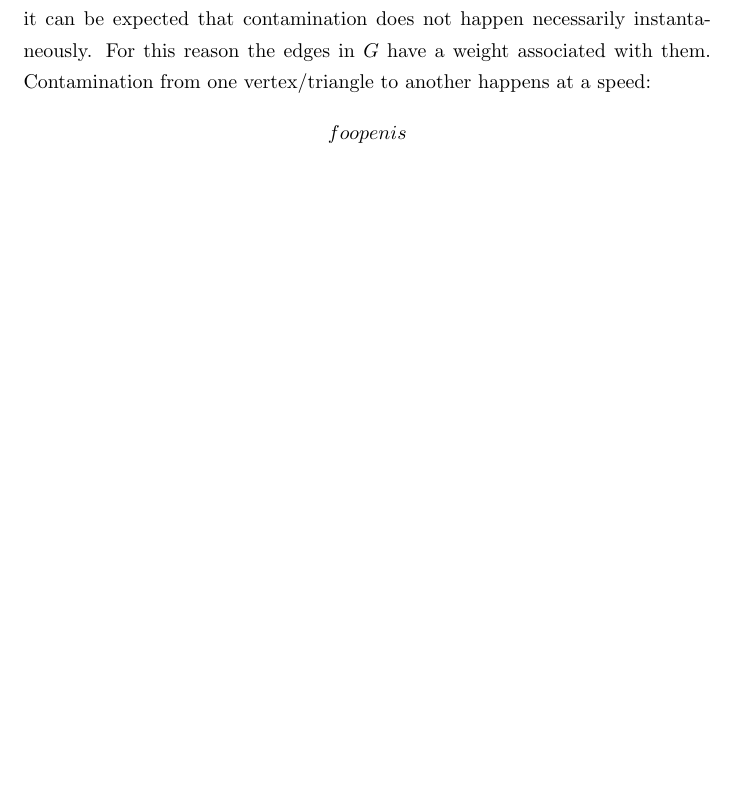
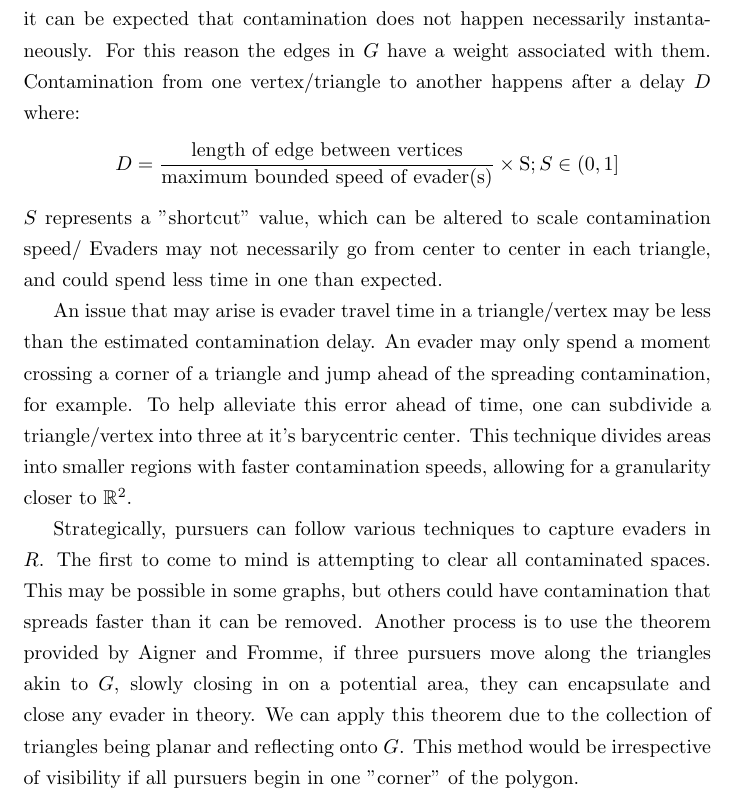
Before and after one commit to danbolt/pursuitEvasionPaper426, a LaTeX document (paper.tex): part of page 6 of 6 before the commit and part of page 6 of 7 after it, cut so that both start at the same text, the shorter picture padded with empty space. Compiled offline with pdfLaTeX.

Commit message:
explanation of blended paradigm
rushing this so hard

```diff
--- a/paper.tex
+++ b/paper.tex
@@ -69,12 +69,13 @@ To have \(G\) represent \(R\), we take advantage of \(R\)'s shape being a closed
 
 A running scenario for the Blended Paradigm looks incredibly similar to the Continuous Formulation. The main difference is that instead of managing sets of changing visibility polygons, visibility is generalized into triangular sections which are managed in \(G\). Let is be assumed for a pursuer to "catch" an evader, they must both be inside the same triangulated region. In real-time, a pursuer checks at each moment which triangulated regions it can completely see. If a region can be completely seen in \(R\) it is marked as visible in \(G\). A triangulated region that was once visible in \(R\) but subsequently no longer is considered uncontaminated. Regions that have never been visible are considered contaminated.
 
-Contaminated triangles and vertices in \(G\) are meant to represent regions in \(R\) where an evader could possibly be. In that case, if a contaminated region is adjacent to an uncontaminated region, it is possible that an evader could move from the contaminated to the uncontaminated region, making both uncontaminated. This creates a degree of "spreading" contamination that needs to be kept in check by the pursuers. Since the evaders move at a bounded speed though, it can be expected that contamination does not happen necessarily instantaneously. For this reason the edges in \(G\) have a weight associated with them. Contamination from one vertex/triangle to another happens at a speed: \begin{displaymath}
-foo penis
-\end{displaymath}
+Contaminated triangles and vertices in \(G\) are meant to represent regions in \(R\) where an evader could possibly be. In that case, if a contaminated region is adjacent to an uncontaminated region, it is possible that an evader could move from the contaminated to the uncontaminated region, making both uncontaminated. This creates a degree of "spreading" contamination that needs to be kept in check by the pursuers. Since the evaders move at a bounded speed though, it can be expected that contamination does not happen necessarily instantaneously. For this reason the edges in \(G\) have a weight associated with them. Contamination from one vertex/triangle to another happens after a delay \(D\) where: \begin{displaymath}
+D = \frac{\text{length of edge between vertices}}{\text{maximum bounded speed of evader(s)}}\times \text{S} ; S\in(0,1]
+\end{displaymath}\(S\) represents a "shortcut" value, which can be altered to scale contamination speed/ Evaders may not necessarily go from center to center in each triangle, and could spend less time in one than expected.
 
-% tesslation through barycenters
-% strategic issues
+An issue that may arise is evader travel time in a triangle/vertex may be less than the estimated contamination delay. An evader may only spend a moment crossing a corner of a triangle and jump ahead of the spreading contamination, for example. To help alleviate this error ahead of time, one can subdivide a triangle/vertex into three at it's barycentric center. This technique divides areas into smaller regions with faster contamination speeds, allowing for a granularity closer to \(\mathbb{R}^2\).
+
+Strategically, pursuers can follow various techniques to capture evaders in \(R\). The first to come to mind is attempting to clear all contaminated spaces. This may be possible in some graphs, but others could have contamination that spreads faster than it can be removed. Another process is to use the theorem provided by Aigner and Fromme, if three pursuers move along the triangles akin to \(G\), slowly closing in on a potential area, they can encapsulate and close any evader in theory. We can apply this theorem due to the collection of triangles being planar and reflecting onto \(G\). This method would be irrespective of visibility if all pursuers begin in one "corner" of the polygon.
 
 \section{Conclusion}
 % no idea what you're goona write here
```
